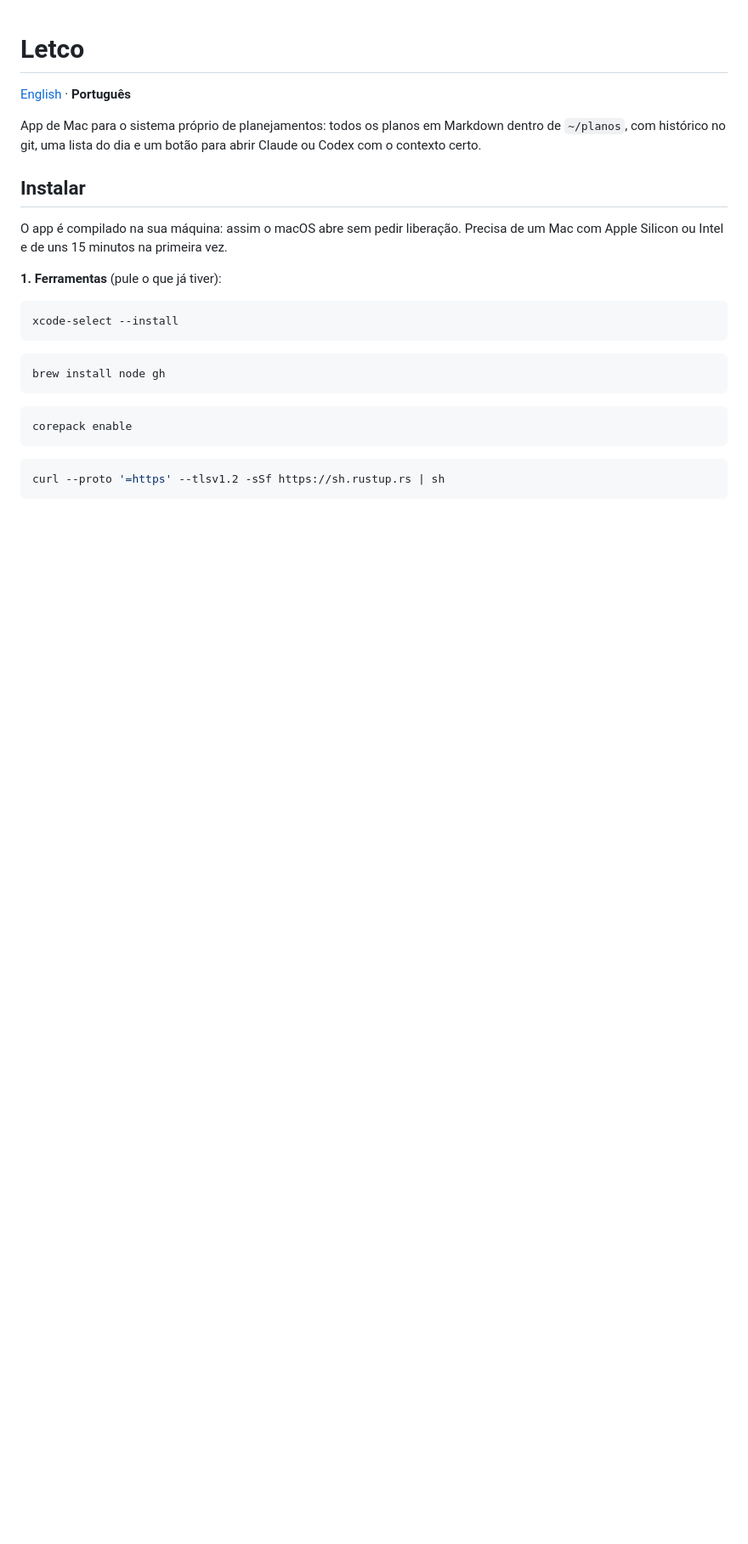
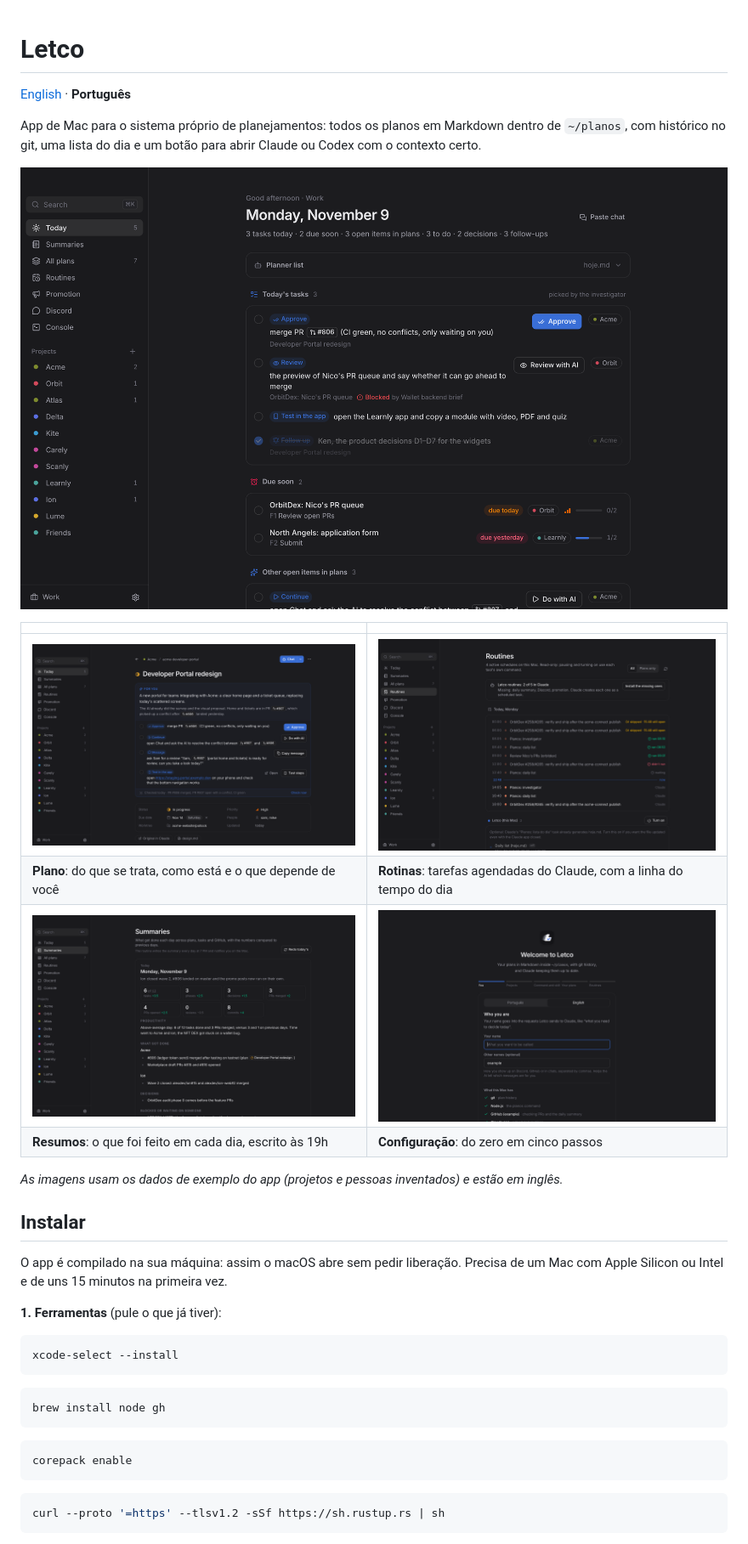
Before and after one commit to llLeco/letco, a Markdown page: README.pt-BR.md, the part around the change. Shown at 85% size. Rendered like a GitHub page; pictures changed too: docs/screenshots/plan.png (added), docs/screenshots/routines.png (added), docs/screenshots/setup.png (added); blank space fills up the shorter version.

```diff
--- a/README.pt-BR.md
+++ b/README.pt-BR.md
@@ -3,6 +3,17 @@
 [English](README.md) · **Português**
 
 App de Mac para o sistema próprio de planejamentos: todos os planos em Markdown dentro de `~/planos`, com histórico no git, uma lista do dia e um botão para abrir Claude ou Codex com o contexto certo.
+
+![Hoje: tarefas escolhidas pelo investigador, prazos e pendências dos planos](docs/screenshots/today.png)
+
+| | |
+|---|---|
+| ![Um plano com o resumo "Para você", as próximas ações e os detalhes](docs/screenshots/plan.png) | ![Rotinas: as tarefas agendadas do Claude que mantêm os planos em dia](docs/screenshots/routines.png) |
+| **Plano**: do que se trata, como está e o que depende de você | **Rotinas**: tarefas agendadas do Claude, com a linha do tempo do dia |
+| ![Resumo do dia com os números comparados aos dias anteriores](docs/screenshots/summaries.png) | ![Primeira vez: idioma, nome e o que o seu Mac tem](docs/screenshots/setup.png) |
+| **Resumos**: o que foi feito em cada dia, escrito às 19h | **Configuração**: do zero em cinco passos |
+
+_As imagens usam os dados de exemplo do app (projetos e pessoas inventados) e estão em inglês._
 
 ## Instalar
 
```
Also changed, not shown: README.md (+11 -0 lines), 1 other file.
